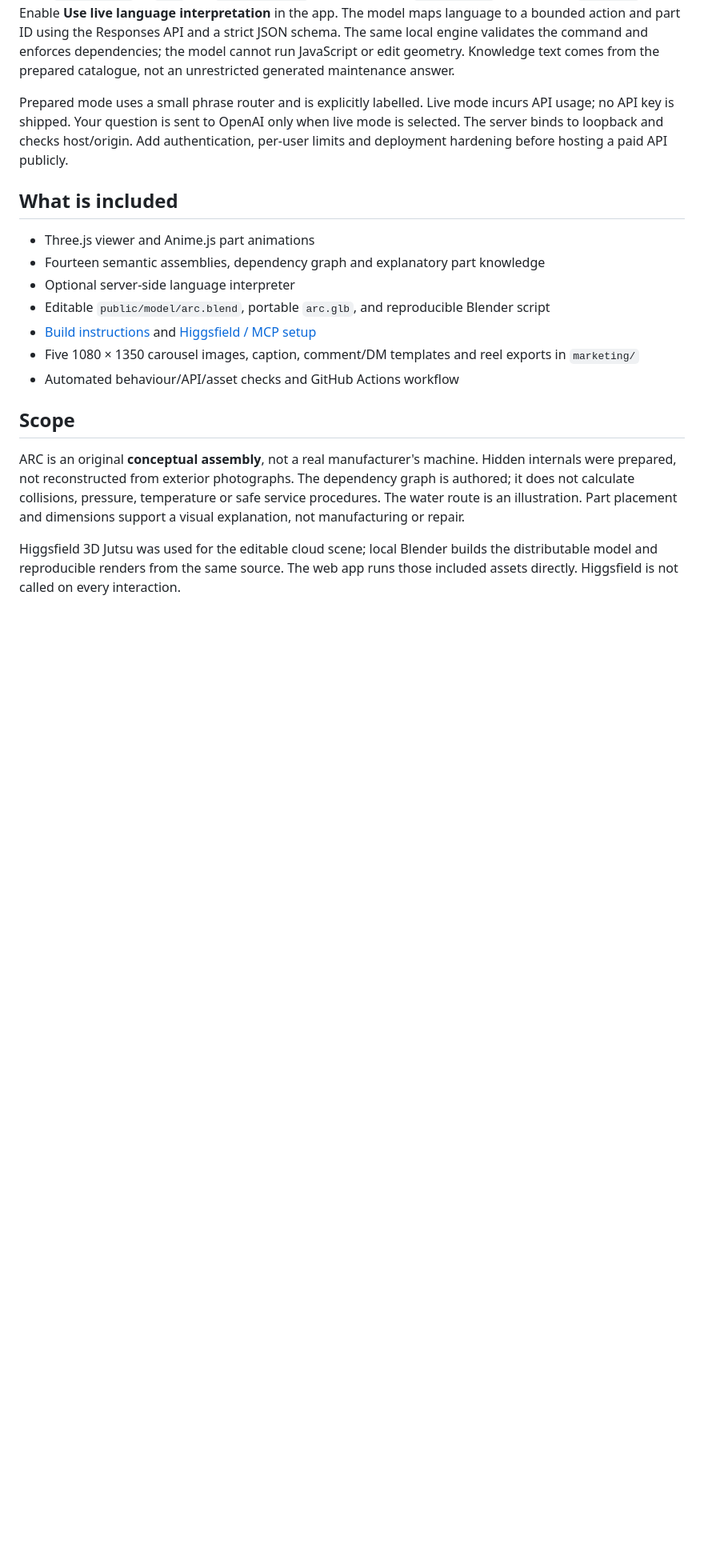
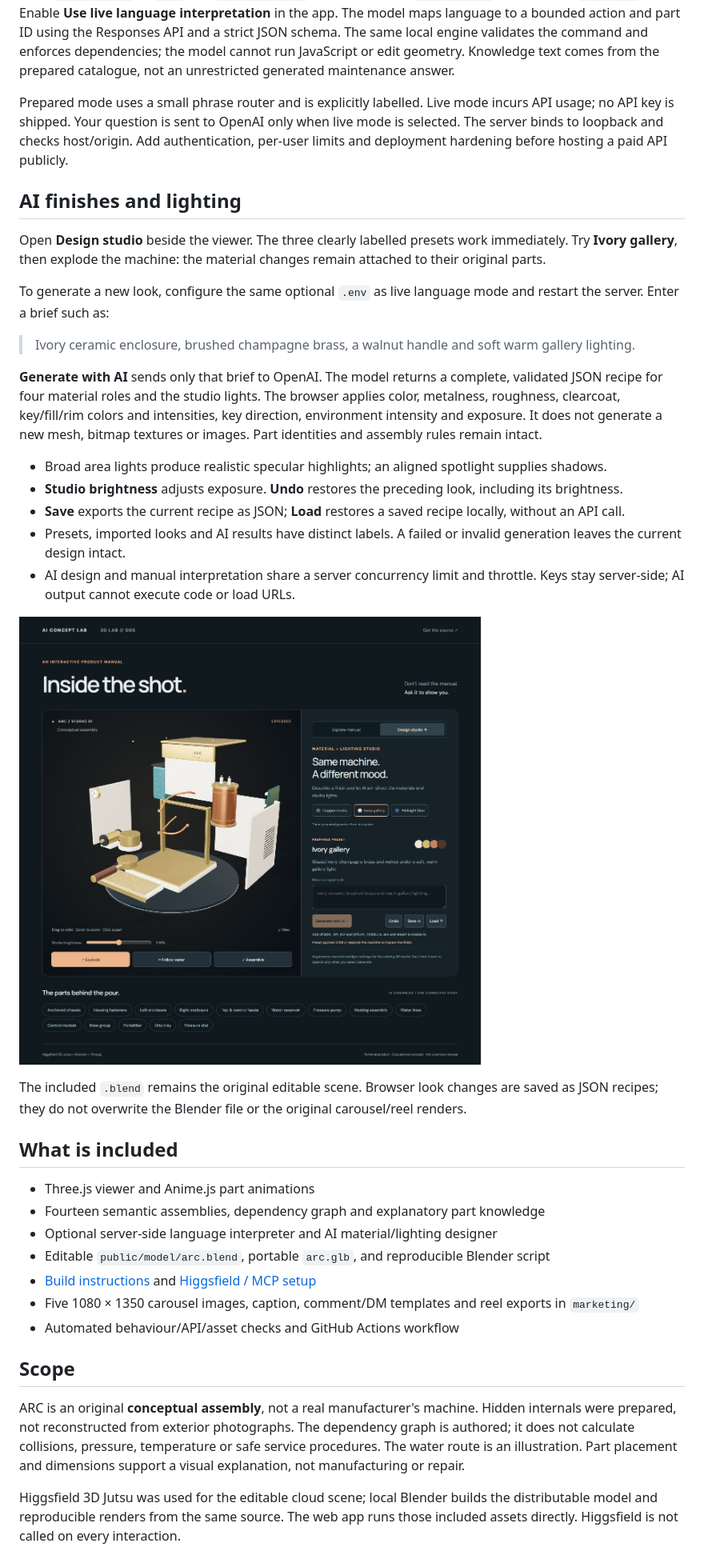
Before and after one commit to aiconceptlab/3d-lab-005-inside-the-shot, a Markdown page: README.md, the part around one of its changes. Shown at 80% size. Drawn GitHub-style; pictures changed too: marketing/design-studio-ivory.png (added); blank space fills up the shorter version.

```diff
--- a/README.md
+++ b/README.md
@@ -34,11 +35,31 @@ Copy `.env.example` to `.env`, set `OPENAI_API_KEY` and an available `OPENAI_MOD
 
 Prepared mode uses a small phrase router and is explicitly labelled. Live mode incurs API usage; no API key is shipped. Your question is sent to OpenAI only when live mode is selected. The server binds to loopback and checks host/origin. Add authentication, per-user limits and deployment hardening before hosting a paid API publicly.
 
+## AI finishes and lighting
+
+Open **Design studio** beside the viewer. The three clearly labelled presets work immediately. Try **Ivory gallery**, then explode the machine: the material changes remain attached to their original parts.
+
+To generate a new look, configure the same optional `.env` as live language mode and restart the server. Enter a brief such as:
+
+> Ivory ceramic enclosure, brushed champagne brass, a walnut handle and soft warm gallery lighting.
+
+**Generate with AI** sends only that brief to OpenAI. The model returns a complete, validated JSON recipe for four material roles and the studio lights. The browser applies color, metalness, roughness, clearcoat, key/fill/rim colors and intensities, key direction, environment intensity and exposure. It does not generate a new mesh, bitmap textures or images. Part identities and assembly rules remain intact.
+
+- Broad area lights produce realistic specular highlights; an aligned spotlight supplies shadows.
+- **Studio brightness** adjusts exposure. **Undo** restores the preceding look, including its brightness.
+- **Save** exports the current recipe as JSON; **Load** restores a saved recipe locally, without an API call.
+- Presets, imported looks and AI results have distinct labels. A failed or invalid generation leaves the current design intact.
+- AI design and manual interpretation share a server concurrency limit and throttle. Keys stay server-side; AI output cannot execute code or load URLs.
+
+![Material and lighting studio](marketing/design-studio-ivory.png)
+
+The included `.blend` remains the original editable scene. Browser look changes are saved as JSON recipes; they do not overwrite the Blender file or the original carousel/reel renders.
+
 ## What is included
 
 - Three.js viewer and Anime.js part animations
 - Fourteen semantic assemblies, dependency graph and explanatory part knowledge
-- Optional server-side language interpreter
+- Optional server-side language interpreter and AI material/lighting designer
 - Editable `public/model/arc.blend`, portable `arc.glb`, and reproducible Blender script
 - [Build instructions](BUILD.md) and [Higgsfield / MCP setup](docs/HIGGSFIELD-MCP.md)
 - Five 1080 × 1350 carousel images, caption, comment/DM templates and reel exports in `marketing/`
```
Also changed, not shown: other parts of README.md (+2 -1 lines), BUILD.md (+13 -0 lines), docs/QA.md (+10 -0 lines), 11 other files.
